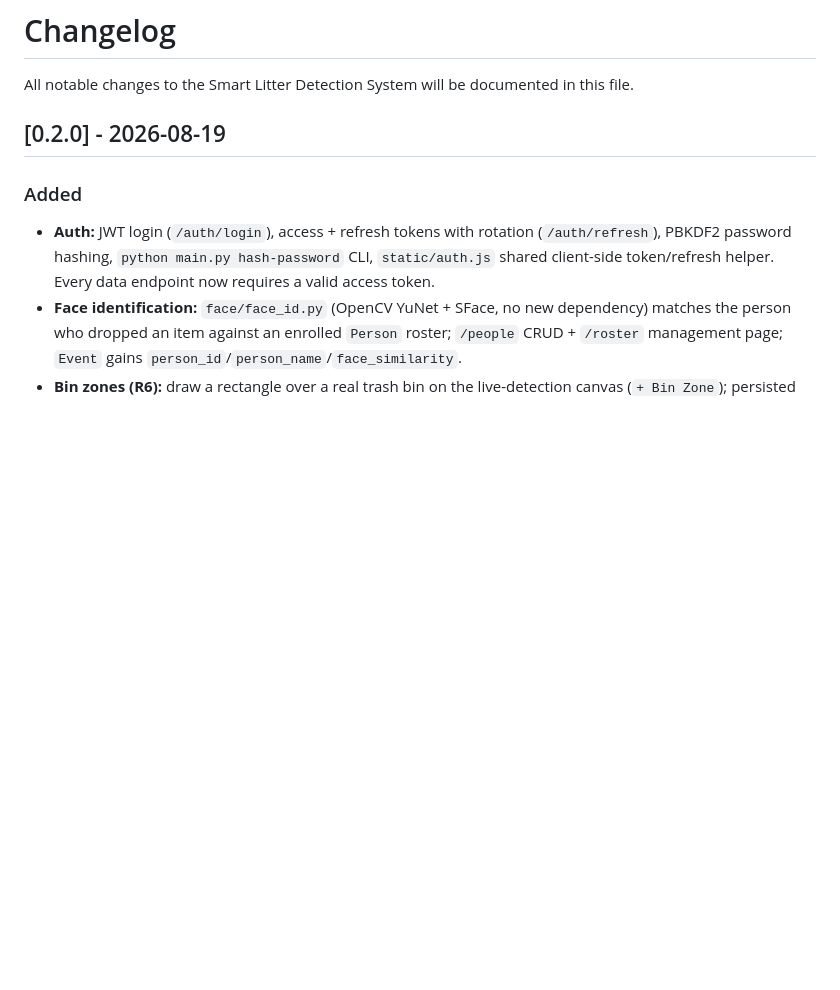
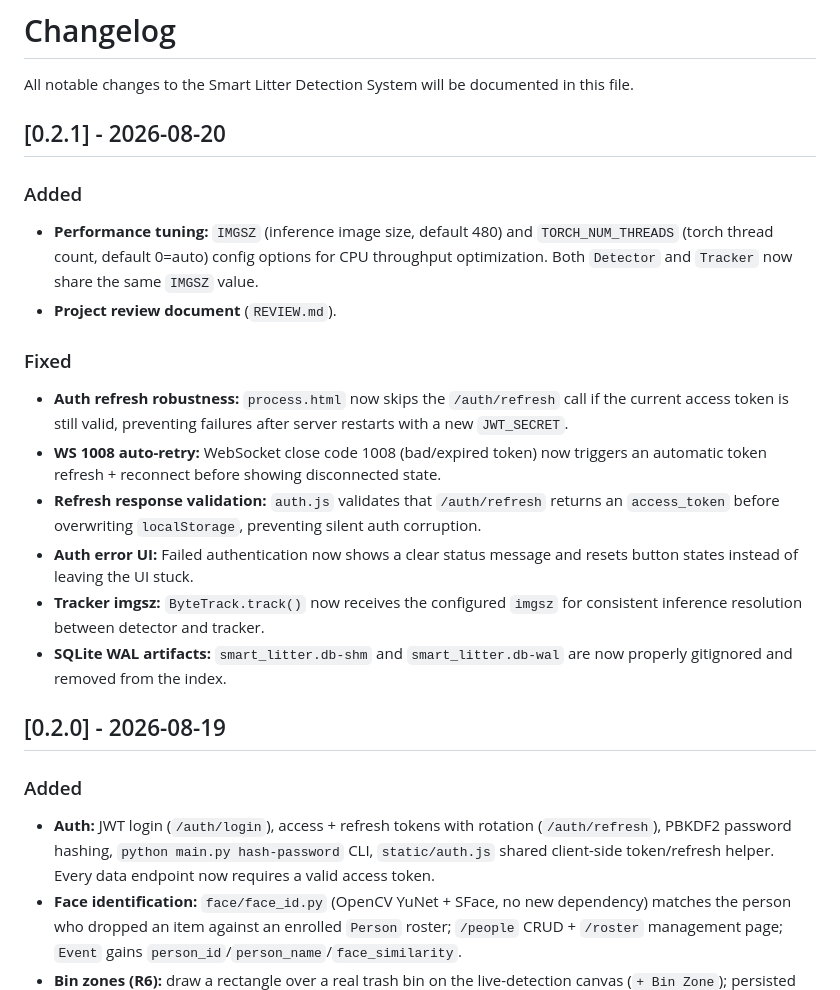
Before and after one commit to DilyorbekAbdujabborov/smart-linter, a Markdown page: CHANGELOG.md, the part around the change. GitHub-like rendering; blank space fills up the shorter version.

Commit message:
docs: add v0.2.1 changelog entry for perf tuning and auth fixes

```diff
--- a/CHANGELOG.md
+++ b/CHANGELOG.md
@@ -1,6 +1,22 @@
 # Changelog
 
 All notable changes to the Smart Litter Detection System will be documented in this file.
+
+## [0.2.1] - 2026-08-20
+
+### Added
+
+- **Performance tuning:** `IMGSZ` (inference image size, default 480) and `TORCH_NUM_THREADS` (torch thread count, default 0=auto) config options for CPU throughput optimization. Both `Detector` and `Tracker` now share the same `IMGSZ` value.
+- **Project review document** (`REVIEW.md`).
+
+### Fixed
+
+- **Auth refresh robustness:** `process.html` now skips the `/auth/refresh` call if the current access token is still valid, preventing failures after server restarts with a new `JWT_SECRET`.
+- **WS 1008 auto-retry:** WebSocket close code 1008 (bad/expired token) now triggers an automatic token refresh + reconnect before showing disconnected state.
+- **Refresh response validation:** `auth.js` validates that `/auth/refresh` returns an `access_token` before overwriting `localStorage`, preventing silent auth corruption.
+- **Auth error UI:** Failed authentication now shows a clear status message and resets button states instead of leaving the UI stuck.
+- **Tracker imgsz:** `ByteTrack.track()` now receives the configured `imgsz` for consistent inference resolution between detector and tracker.
+- **SQLite WAL artifacts:** `smart_litter.db-shm` and `smart_litter.db-wal` are now properly gitignored and removed from the index.
 
 ## [0.2.0] - 2026-08-19
 
```
